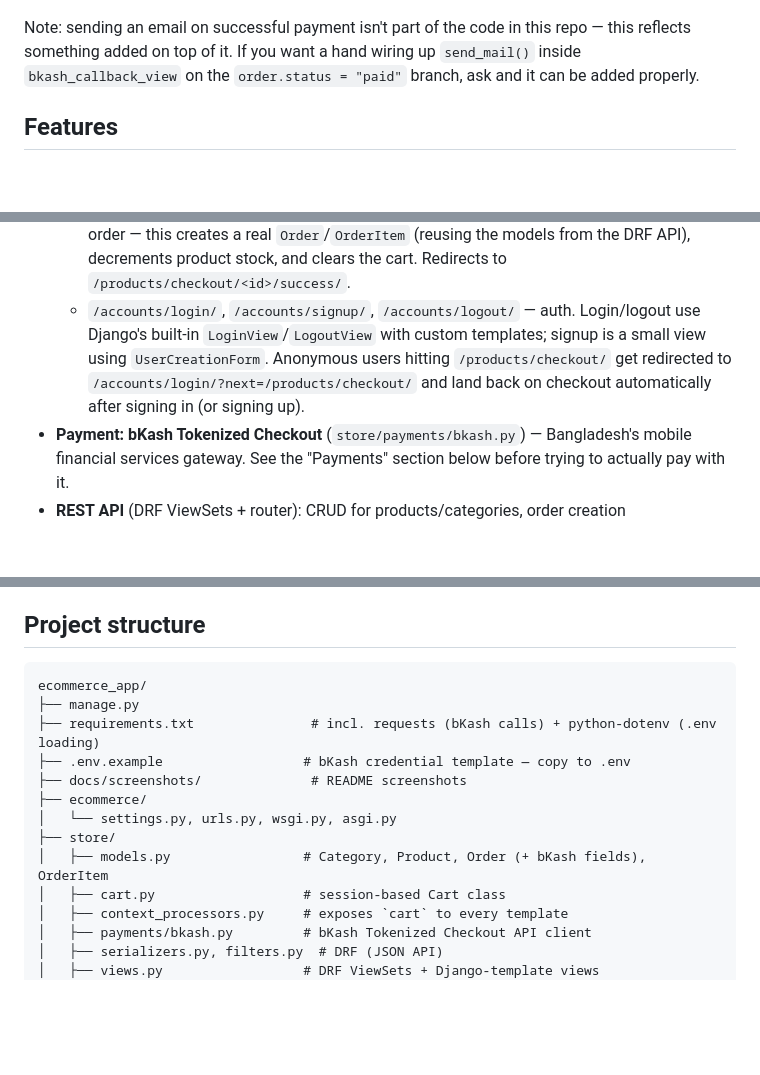
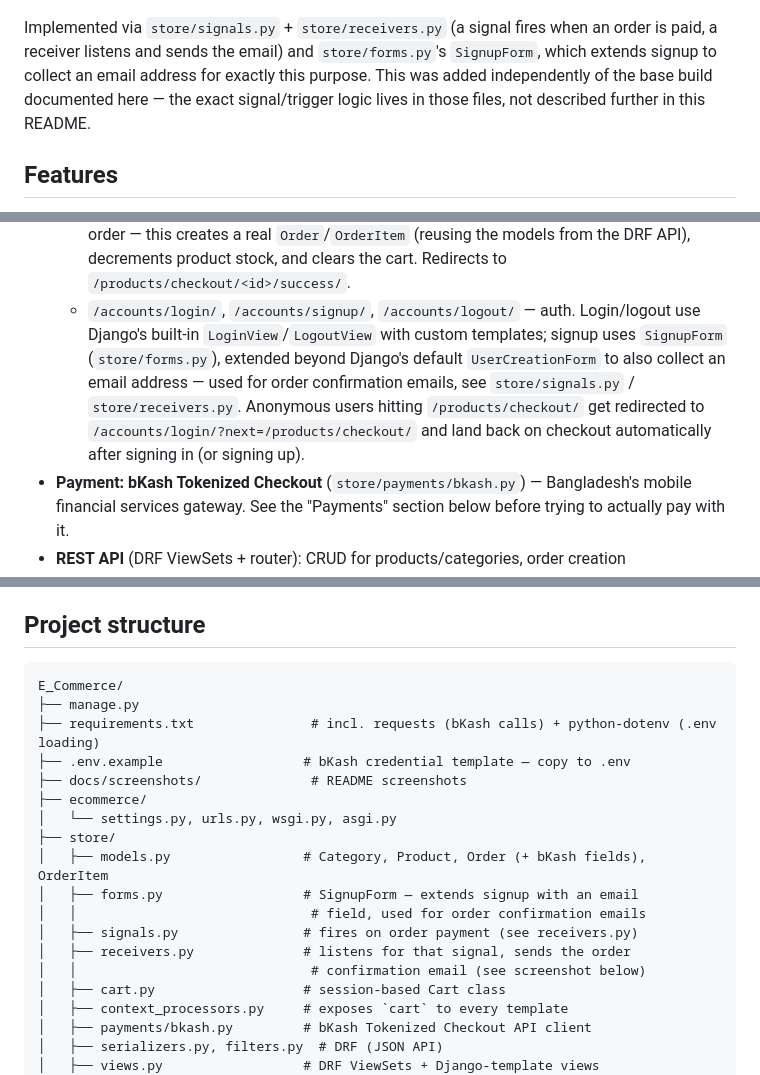
Before and after one commit to biplobshil/Innovative_Skills_BD_Web_Batch_09-Assignment01, a Markdown page: README.md, 3 parts joined by grey strips. Drawn GitHub-style; folded sections open; blank space fills up the shorter version.

Commit message:
update project structure

````diff
--- a/README.md
+++ b/README.md
@@ -56,10 +56,12 @@ below for what this confirms.
 
 ![Confirmation email](docs/screenshots/14_payment_confirmation_email.png)
 
-Note: sending an email on successful payment isn't part of the code in
-this repo — this reflects something added on top of it. If you want a
-hand wiring up `send_mail()` inside `bkash_callback_view` on the
-`order.status = "paid"` branch, ask and it can be added properly.
+Implemented via `store/signals.py` + `store/receivers.py` (a signal fires
+when an order is paid, a receiver listens and sends the email) and
+`store/forms.py`'s `SignupForm`, which extends signup to collect an
+email address for exactly this purpose. This was added independently of
+the base build documented here — the exact signal/trigger logic lives
+in those files, not described further in this README.
 </details>
 
 ## Features
@@ -87,10 +89,12 @@ hand wiring up `send_mail()` inside `bkash_callback_view` on the
     clears the cart. Redirects to `/products/checkout/<id>/success/`.
   - `/accounts/login/`, `/accounts/signup/`, `/accounts/logout/` — auth.
     Login/logout use Django's built-in `LoginView`/`LogoutView` with custom
-    templates; signup is a small view using `UserCreationForm`. Anonymous
-    users hitting `/products/checkout/` get redirected to
-    `/accounts/login/?next=/products/checkout/` and land back on checkout
-    automatically after signing in (or signing up).
+    templates; signup uses `SignupForm` (`store/forms.py`), extended beyond
+    Django's default `UserCreationForm` to also collect an email address —
+    used for order confirmation emails, see `store/signals.py` /
+    `store/receivers.py`. Anonymous users hitting `/products/checkout/` get
+    redirected to `/accounts/login/?next=/products/checkout/` and land back
+    on checkout automatically after signing in (or signing up).
 - **Payment: bKash Tokenized Checkout** (`store/payments/bkash.py`) —
   Bangladesh's mobile financial services gateway. See the "Payments" section
   below before trying to actually pay with it.
@@ -294,7 +298,7 @@ frontend:
 ## Project structure
 
 ```
-ecommerce_app/
+E_Commerce/
 ├── manage.py
 ├── requirements.txt               # incl. requests (bKash calls) + python-dotenv (.env loading)
 ├── .env.example                  # bKash credential template — copy to .env
@@ -303,6 +307,11 @@ ecommerce_app/
 │   └── settings.py, urls.py, wsgi.py, asgi.py
 ├── store/
 │   ├── models.py                 # Category, Product, Order (+ bKash fields), OrderItem
+│   ├── forms.py                  # SignupForm — extends signup with an email
+│   │                              # field, used for order confirmation emails
+│   ├── signals.py                # fires on order payment (see receivers.py)
+│   ├── receivers.py              # listens for that signal, sends the order
+│   │                              # confirmation email (see screenshot below)
 │   ├── cart.py                   # session-based Cart class
 │   ├── context_processors.py     # exposes `cart` to every template
 │   ├── payments/bkash.py         # bKash Tokenized Checkout API client
````
Also changed, not shown: other parts of README.md (+1 -1 lines).
